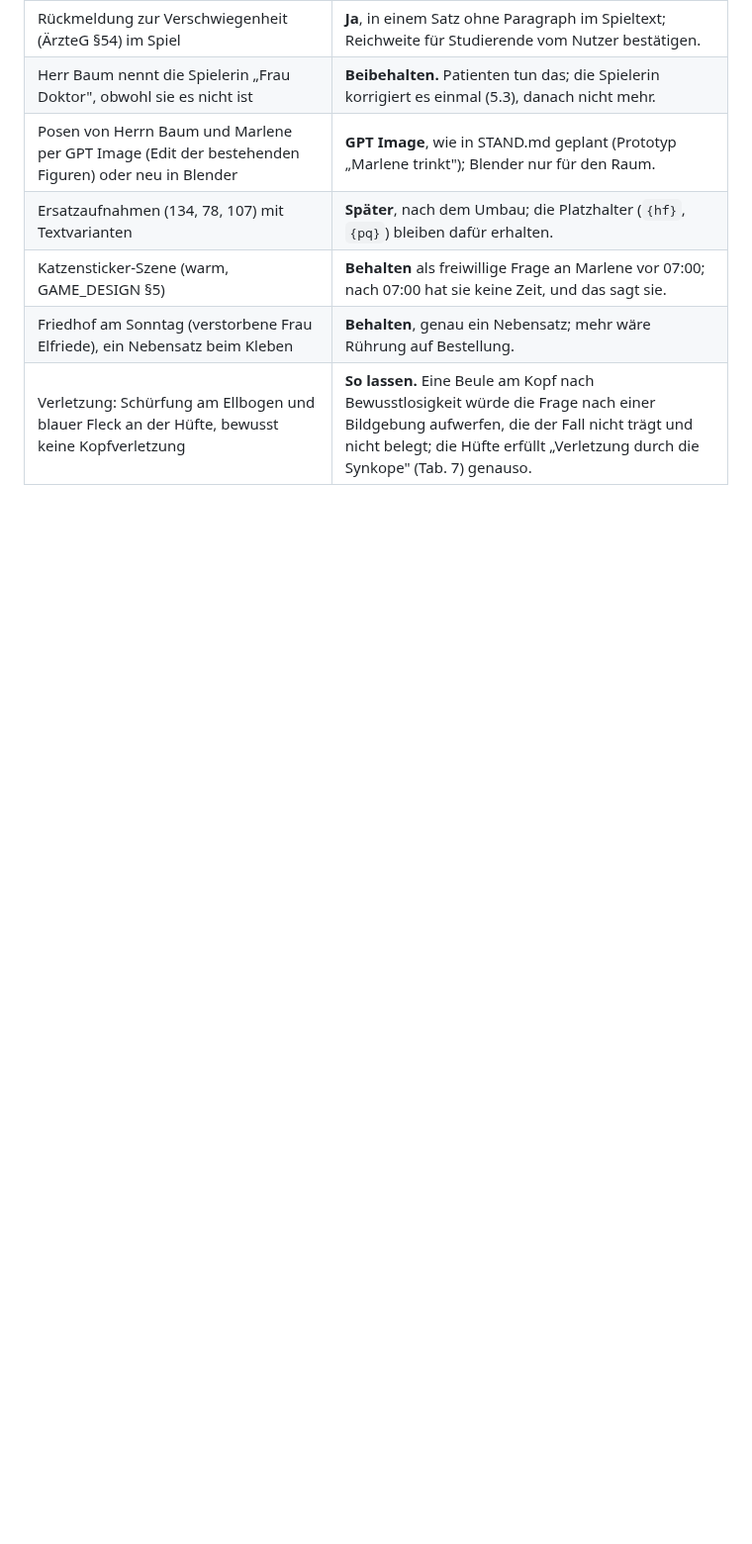
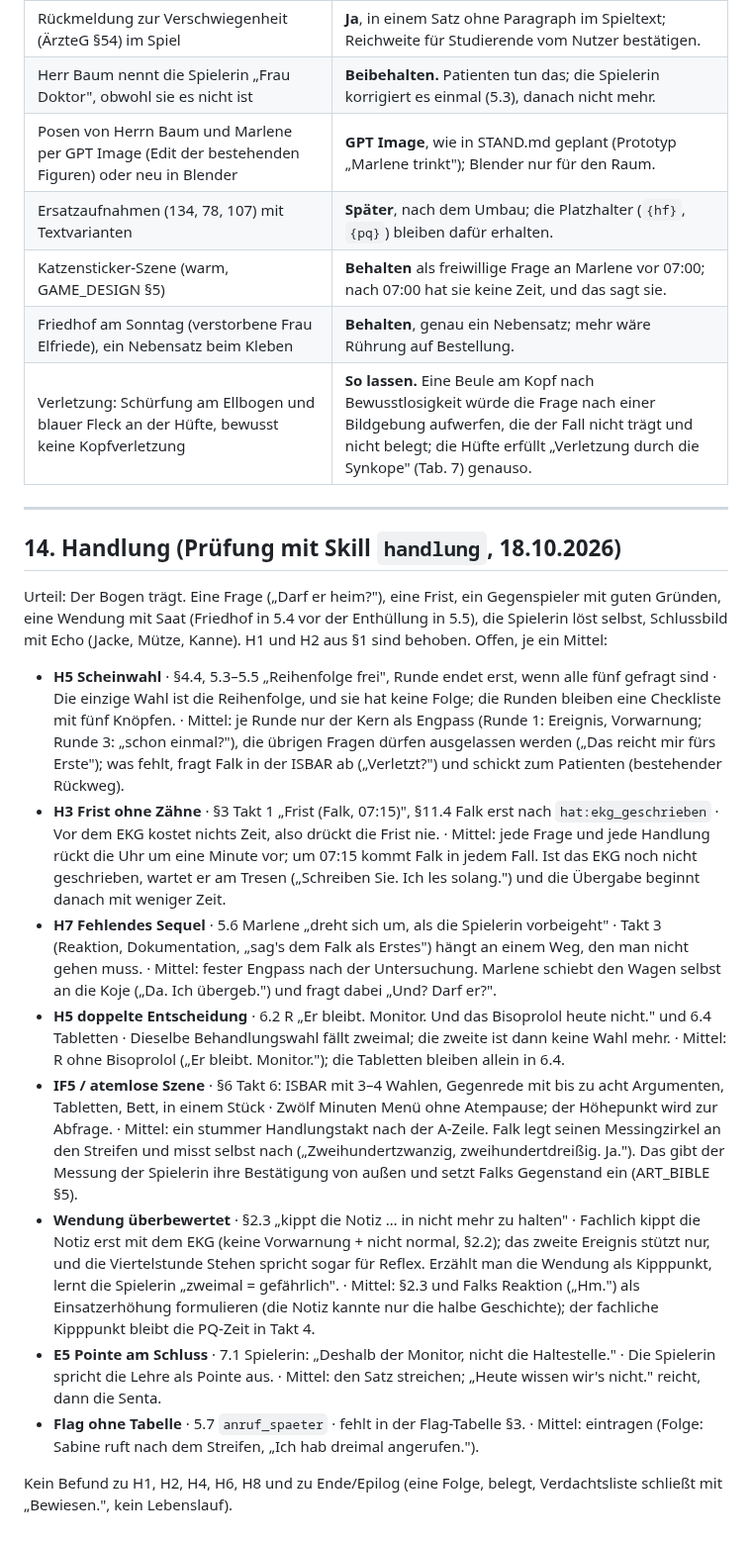
Before and after one commit to andreyeskin/ekg-nachtdienst, a Markdown page: docs/REDESIGN_FALL1.md, the part around the change. Shown at 99% size. Drawn GitHub-style; blank space fills up the shorter version.

Commit message:
Redesign Fall 1: Prüfung mit Skill handlung (Abschnitt 14)
Acht Befunde mit je einem Mittel: Scheinwahl in den Anamnese-Runden, Frist ohne Folge, fehlender
Sequel-Engpass bei Marlene, doppelte Tablettenwahl, atemloser Höhepunkt, überbewertete Wendung,
Pointe am Schluss, fehlendes Flag.

Co-Authored-By: Claude Opus 5.5 <noreply@anthropic.com>
Claude-Session: https://claude.ai/code/session_01U27ieCkXfBZ7oNQfo2yqxT

```diff
--- a/docs/REDESIGN_FALL1.md
+++ b/docs/REDESIGN_FALL1.md
@@ -1164,3 +1164,45 @@ oder anders gewichtet. „neu, zu prüfen" = am 18.10.2026 per Websuche gefunden
 | Katzensticker-Szene (warm, GAME_DESIGN §5) | **Behalten** als freiwillige Frage an Marlene vor 07:00; nach 07:00 hat sie keine Zeit, und das sagt sie. |
 | Friedhof am Sonntag (verstorbene Frau Elfriede), ein Nebensatz beim Kleben | **Behalten**, genau ein Nebensatz; mehr wäre Rührung auf Bestellung. |
 | Verletzung: Schürfung am Ellbogen und blauer Fleck an der Hüfte, bewusst keine Kopfverletzung | **So lassen.** Eine Beule am Kopf nach Bewusstlosigkeit würde die Frage nach einer Bildgebung aufwerfen, die der Fall nicht trägt und nicht belegt; die Hüfte erfüllt „Verletzung durch die Synkope" (Tab. 7) genauso. |
+
+---
+
+## 14. Handlung (Prüfung mit Skill `handlung`, 18.10.2026)
+
+Urteil: Der Bogen trägt. Eine Frage („Darf er heim?"), eine Frist, ein Gegenspieler mit guten Gründen, eine
+Wendung mit Saat (Friedhof in 5.4 vor der Enthüllung in 5.5), die Spielerin löst selbst, Schlussbild mit Echo
+(Jacke, Mütze, Kanne). H1 und H2 aus §1 sind behoben. Offen, je ein Mittel:
+
+- **H5 Scheinwahl** · §4.4, 5.3–5.5 „Reihenfolge frei", Runde endet erst, wenn alle fünf gefragt sind · Die
+  einzige Wahl ist die Reihenfolge, und sie hat keine Folge; die Runden bleiben eine Checkliste mit fünf Knöpfen.
+  · Mittel: je Runde nur der Kern als Engpass (Runde 1: Ereignis, Vorwarnung; Runde 3: „schon einmal?"), die
+  übrigen Fragen dürfen ausgelassen werden („Das reicht mir fürs Erste"); was fehlt, fragt Falk in der ISBAR ab
+  („Verletzt?") und schickt zum Patienten (bestehender Rückweg).
+- **H3 Frist ohne Zähne** · §3 Takt 1 „Frist (Falk, 07:15)", §11.4 Falk erst nach `hat:ekg_geschrieben` · Vor dem
+  EKG kostet nichts Zeit, also drückt die Frist nie. · Mittel: jede Frage und jede Handlung rückt die Uhr um eine
+  Minute vor; um 07:15 kommt Falk in jedem Fall. Ist das EKG noch nicht geschrieben, wartet er am Tresen
+  („Schreiben Sie. Ich les solang.") und die Übergabe beginnt danach mit weniger Zeit.
+- **H7 Fehlendes Sequel** · 5.6 Marlene „dreht sich um, als die Spielerin vorbeigeht" · Takt 3 (Reaktion,
+  Dokumentation, „sag's dem Falk als Erstes") hängt an einem Weg, den man nicht gehen muss. · Mittel: fester Engpass
+  nach der Untersuchung. Marlene schiebt den Wagen selbst an die Koje („Da. Ich übergeb.") und fragt dabei
+  „Und? Darf er?".
+- **H5 doppelte Entscheidung** · 6.2 R „Er bleibt. Monitor. Und das Bisoprolol heute nicht." und 6.4 Tabletten ·
+  Dieselbe Behandlungswahl fällt zweimal; die zweite ist dann keine Wahl mehr. · Mittel: R ohne Bisoprolol („Er
+  bleibt. Monitor."); die Tabletten bleiben allein in 6.4.
+- **IF5 / atemlose Szene** · §6 Takt 6: ISBAR mit 3–4 Wahlen, Gegenrede mit bis zu acht Argumenten, Tabletten,
+  Bett, in einem Stück · Zwölf Minuten Menü ohne Atempause; der Höhepunkt wird zur Abfrage. · Mittel: ein stummer
+  Handlungstakt nach der A-Zeile. Falk legt seinen Messingzirkel an den Streifen und misst selbst nach („Zweihundertzwanzig,
+  zweihundertdreißig. Ja."). Das gibt der Messung der Spielerin ihre Bestätigung von außen und setzt Falks Gegenstand
+  ein (ART_BIBLE §5).
+- **Wendung überbewertet** · §2.3 „kippt die Notiz … in nicht mehr zu halten" · Fachlich kippt die Notiz erst
+  mit dem EKG (keine Vorwarnung + nicht normal, §2.2); das zweite Ereignis stützt nur, und die Viertelstunde Stehen
+  spricht sogar für Reflex. Erzählt man die Wendung als Kipppunkt, lernt die Spielerin „zweimal = gefährlich". ·
+  Mittel: §2.3 und Falks Reaktion („Hm.") als Einsatzerhöhung formulieren (die Notiz kannte nur die halbe Geschichte);
+  der fachliche Kipppunkt bleibt die PQ-Zeit in Takt 4.
+- **E5 Pointe am Schluss** · 7.1 Spielerin: „Deshalb der Monitor, nicht die Haltestelle." · Die Spielerin spricht
+  die Lehre als Pointe aus. · Mittel: den Satz streichen; „Heute wissen wir's nicht." reicht, dann die Senta.
+- **Flag ohne Tabelle** · 5.7 `anruf_spaeter` · fehlt in der Flag-Tabelle §3. · Mittel: eintragen (Folge: Sabine
+  ruft nach dem Streifen, „Ich hab dreimal angerufen.").
+
+Kein Befund zu H1, H2, H4, H6, H8 und zu Ende/Epilog (eine Folge, belegt, Verdachtsliste schließt mit
+„Bewiesen.", kein Lebenslauf).
```
